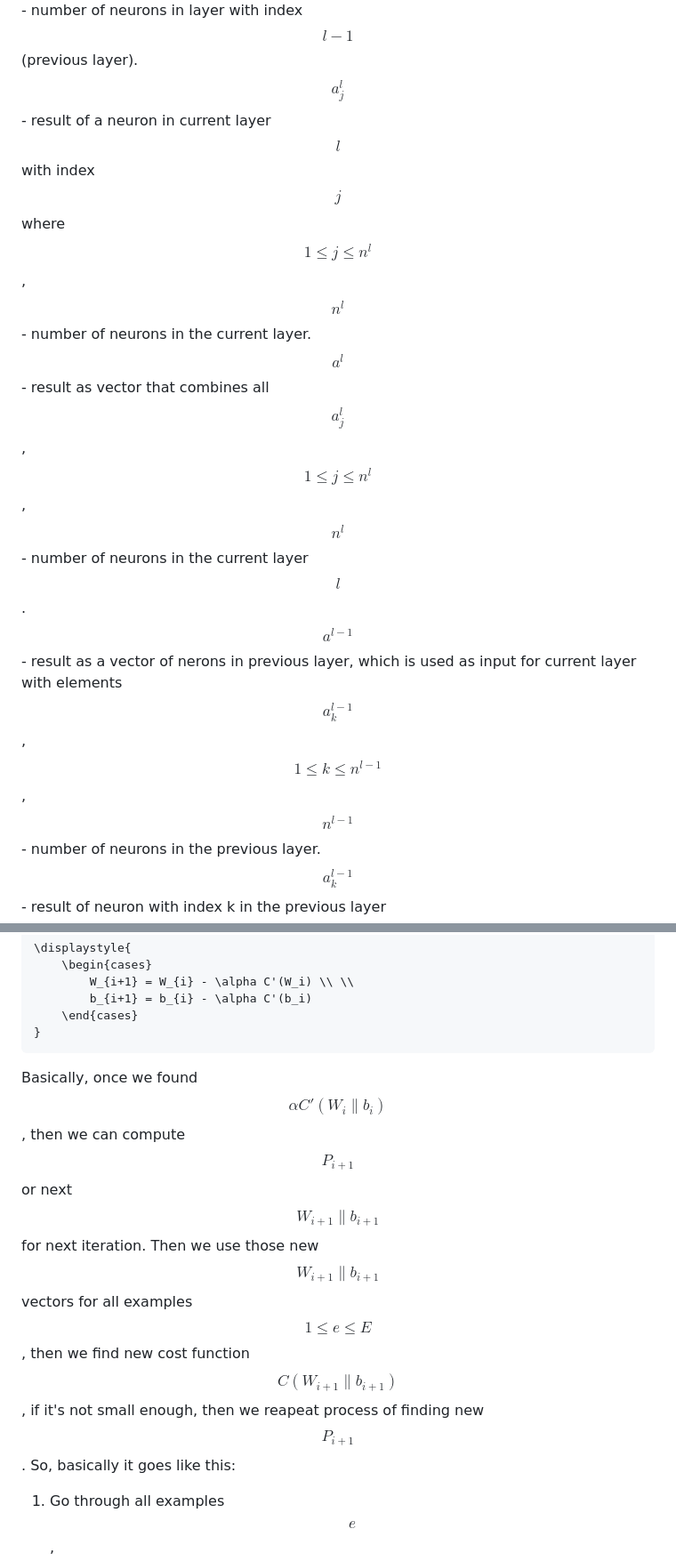
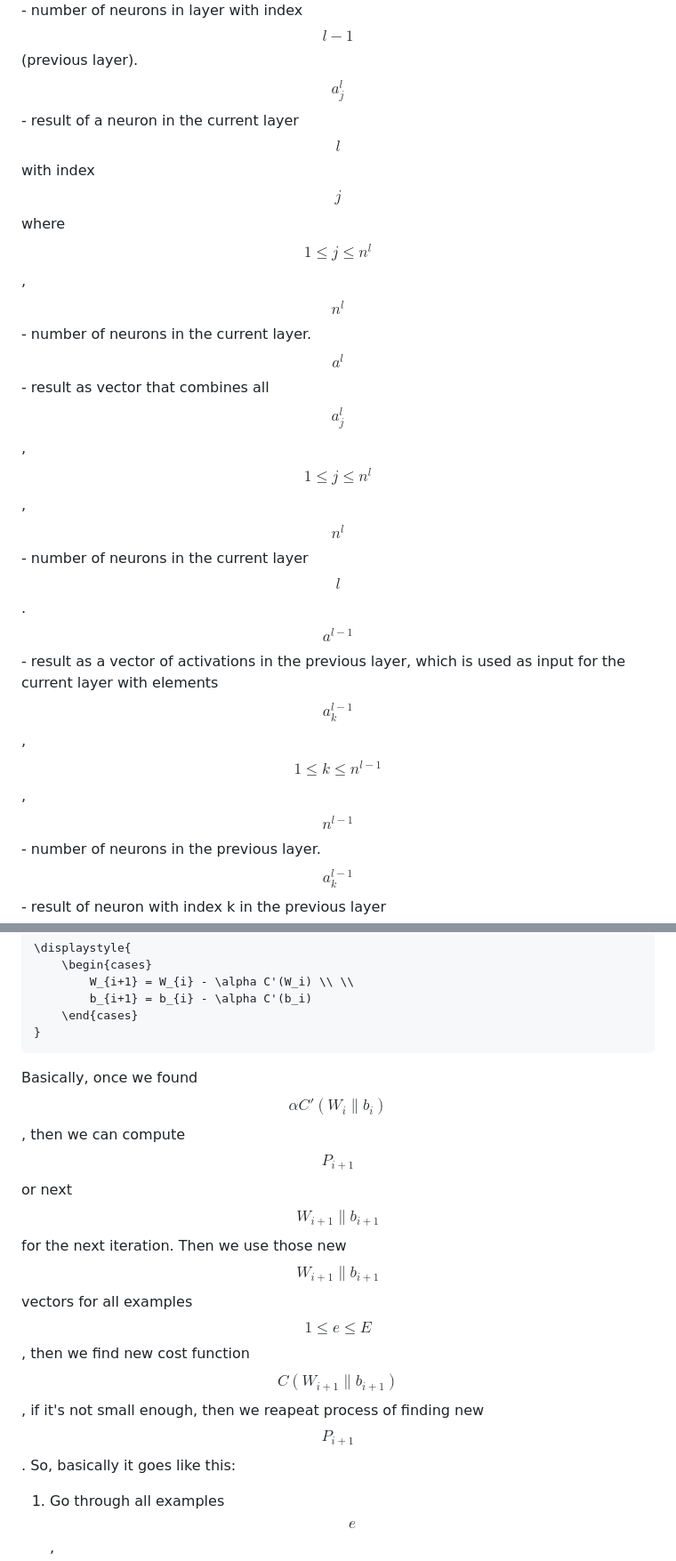
Before and after one commit to Guseyn/nn-math-web, a Markdown page: md/index.md, 2 parts joined by grey strips. Shown at 89% size. Drawn GitHub-style.

````diff
--- a/md/index.md
+++ b/md/index.md
@@ -33,8 +33,8 @@ or
 $$n$$ - vector with number of neurons in each layer.
 $$n^l$$ - number of neurons in layer with index $$l$$.
 $$n^{l-1}$$ - number of neurons in layer with index $$l-1$$ (previous layer).
-$$a_j^l$$ - result of a neuron in current layer $$l$$ with index $$j$$ where $$1 \leq j \leq n^l$$, $$n^l$$ - number of neurons in the current layer.
+$$a_j^l$$ - result of a neuron in the current layer $$l$$ with index $$j$$ where $$1 \leq j \leq n^l$$, $$n^l$$ - number of neurons in the current layer.
 $$a^l$$ - result as vector that combines all $$a_j^l$$, $$1 \leq j \leq n^l$$, $$n^l$$ - number of neurons in the current layer $$l$$.
-$$a^{l - 1}$$ - result as a vector of nerons in previous layer, which is used as input for current layer with elements $$a_k^{l-1}$$, $$1 \leq k \leq n^{l-1}$$, $$n^{l-1}$$ - number of neurons in the previous layer.
+$$a^{l - 1}$$ - result as a vector of activations in the previous layer, which is used as input for the current layer with elements $$a_k^{l-1}$$, $$1 \leq k \leq n^{l-1}$$, $$n^{l-1}$$ - number of neurons in the previous layer.
 $$a_k^{l-1}$$ - result of neuron with index k in the previous layer $$l-1$$, $$1 \leq k \leq n^{l-1}$$, $$n^{l-1}$$ - number of neurons in the previous layer.
 $$x^1=a^0$$ - very first input for neural network can be considered as activation output with index $$0$$.
@@ -188,7 +188,7 @@ We can rewrite Gradient Descent for our case:
 }
 ```
 
-Basically, once we found $$\alpha C'(W_i\|b_i)$$, then we can compute $$P_{i+1}$$ or next $$W_{i+1}\|b_{i+1}$$ for next iteration. Then we use those new $$W_{i+1}\|b_{i+1}$$ vectors for all examples $$1 \leq e \leq E$$, then we find new cost function $$C(W_{i+1}\|b_{i+1})$$, if it's not small enough, then we reapeat process of finding new $$P_{i+1}$$. So, basically it goes like this:
+Basically, once we found $$\alpha C'(W_i\|b_i)$$, then we can compute $$P_{i+1}$$ or next $$W_{i+1}\|b_{i+1}$$ for the next iteration. Then we use those new $$W_{i+1}\|b_{i+1}$$ vectors for all examples $$1 \leq e \leq E$$, then we find new cost function $$C(W_{i+1}\|b_{i+1})$$, if it's not small enough, then we reapeat process of finding new $$P_{i+1}$$. So, basically it goes like this:
 
 1. Go through all examples $$e$$, $$1 \leq e \leq E$$ and find all $$a^L_e$$ for each example
 2. Find cost function $$C(W_i, b_i)$$ for iteration with index $$i$$, $$i=0$$ for first iteration
````
Also changed, not shown: other parts of md/index.md (+7 -7 lines).
